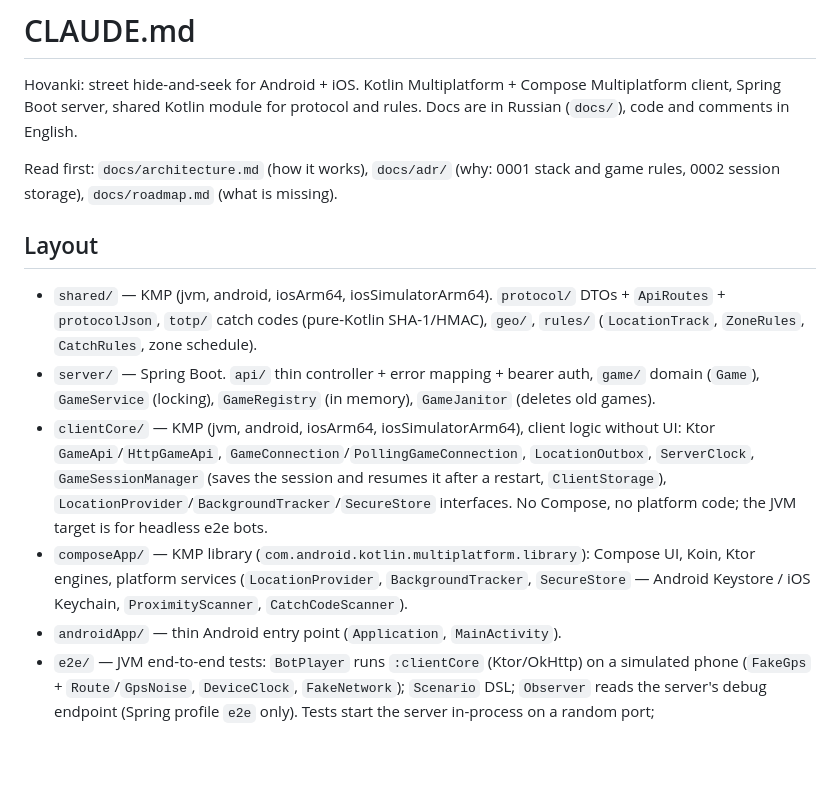
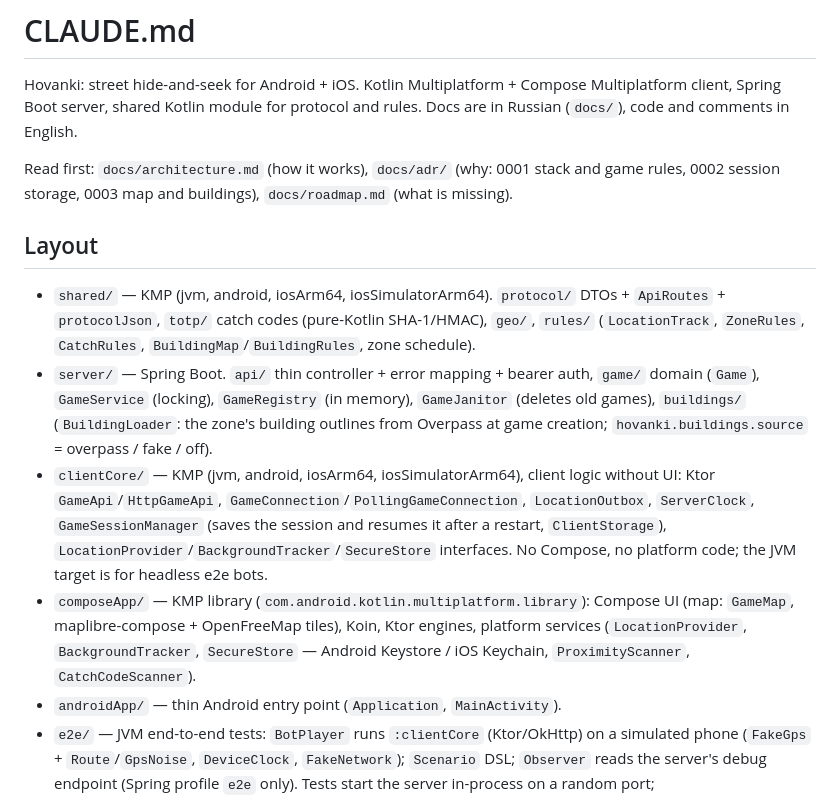
Before and after one commit to denysbohusevych/hovanki, a Markdown page: CLAUDE.md, the part around the change. Drawn GitHub-style; blank space fills up the shorter version.

Commit message:
docs: map and buildings in CLAUDE.md
Co-Authored-By: Claude Opus 5.5 <noreply@anthropic.com>
Claude-Session: https://claude.ai/code/session_01LngEJDxSLiEiGuCfSnekwM

```diff
--- a/CLAUDE.md
+++ b/CLAUDE.md
@@ -2,14 +2,14 @@
 
 Hovanki: street hide-and-seek for Android + iOS. Kotlin Multiplatform + Compose Multiplatform client, Spring Boot server, shared Kotlin module for protocol and rules. Docs are in Russian (`docs/`), code and comments in English.
 
-Read first: `docs/architecture.md` (how it works), `docs/adr/` (why: 0001 stack and game rules, 0002 session storage), `docs/roadmap.md` (what is missing).
+Read first: `docs/architecture.md` (how it works), `docs/adr/` (why: 0001 stack and game rules, 0002 session storage, 0003 map and buildings), `docs/roadmap.md` (what is missing).
 
 ## Layout
 
-- `shared/` — KMP (jvm, android, iosArm64, iosSimulatorArm64). `protocol/` DTOs + `ApiRoutes` + `protocolJson`, `totp/` catch codes (pure-Kotlin SHA-1/HMAC), `geo/`, `rules/` (`LocationTrack`, `ZoneRules`, `CatchRules`, zone schedule).
-- `server/` — Spring Boot. `api/` thin controller + error mapping + bearer auth, `game/` domain (`Game`), `GameService` (locking), `GameRegistry` (in memory), `GameJanitor` (deletes old games).
+- `shared/` — KMP (jvm, android, iosArm64, iosSimulatorArm64). `protocol/` DTOs + `ApiRoutes` + `protocolJson`, `totp/` catch codes (pure-Kotlin SHA-1/HMAC), `geo/`, `rules/` (`LocationTrack`, `ZoneRules`, `CatchRules`, `BuildingMap`/`BuildingRules`, zone schedule).
+- `server/` — Spring Boot. `api/` thin controller + error mapping + bearer auth, `game/` domain (`Game`), `GameService` (locking), `GameRegistry` (in memory), `GameJanitor` (deletes old games), `buildings/` (`BuildingLoader`: the zone's building outlines from Overpass at game creation; `hovanki.buildings.source` = overpass / fake / off).
 - `clientCore/` — KMP (jvm, android, iosArm64, iosSimulatorArm64), client logic without UI: Ktor `GameApi`/`HttpGameApi`, `GameConnection`/`PollingGameConnection`, `LocationOutbox`, `ServerClock`, `GameSessionManager` (saves the session and resumes it after a restart, `ClientStorage`), `LocationProvider`/`BackgroundTracker`/`SecureStore` interfaces. No Compose, no platform code; the JVM target is for headless e2e bots.
-- `composeApp/` — KMP library (`com.android.kotlin.multiplatform.library`): Compose UI, Koin, Ktor engines, platform services (`LocationProvider`, `BackgroundTracker`, `SecureStore` — Android Keystore / iOS Keychain, `ProximityScanner`, `CatchCodeScanner`).
+- `composeApp/` — KMP library (`com.android.kotlin.multiplatform.library`): Compose UI (map: `GameMap`, maplibre-compose + OpenFreeMap tiles), Koin, Ktor engines, platform services (`LocationProvider`, `BackgroundTracker`, `SecureStore` — Android Keystore / iOS Keychain, `ProximityScanner`, `CatchCodeScanner`).
 - `androidApp/` — thin Android entry point (`Application`, `MainActivity`).
 - `e2e/` — JVM end-to-end tests: `BotPlayer` runs `:clientCore` (Ktor/OkHttp) on a simulated phone (`FakeGps` + `Route`/`GpsNoise`, `DeviceClock`, `FakeNetwork`); `Scenario` DSL; `Observer` reads the server's debug endpoint (Spring profile `e2e` only). Tests start the server in-process on a random port; `HOVANKI_E2E_SERVER_URL` targets an external one. Device layer: `e2e/run-devices.sh` builds and starts the server, emulators/simulators and the debug app, then `e2e devices` (`src/main/.../devices/`) drives them with Maestro flows (`e2e/maestro/`) mixed with bots. See `docs/e2e.md`.
 - `iosApp/` — Xcode project, SwiftUI shell around `MainViewControllerKt.mainViewController()`; see `iosApp/README.md`.
```
